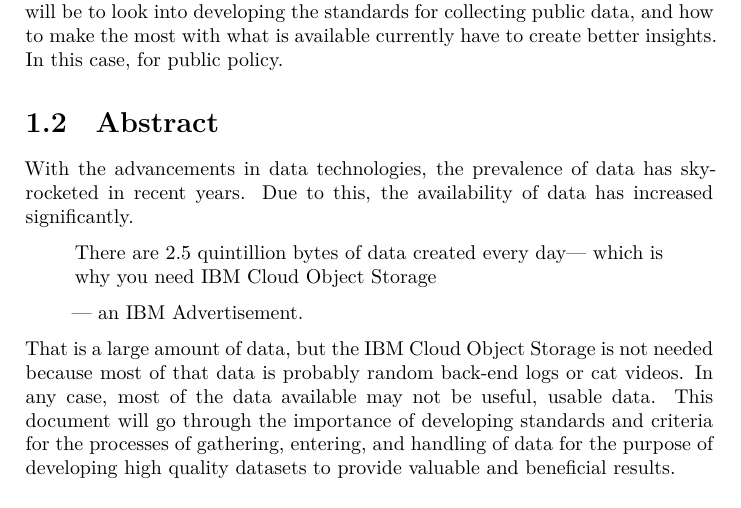
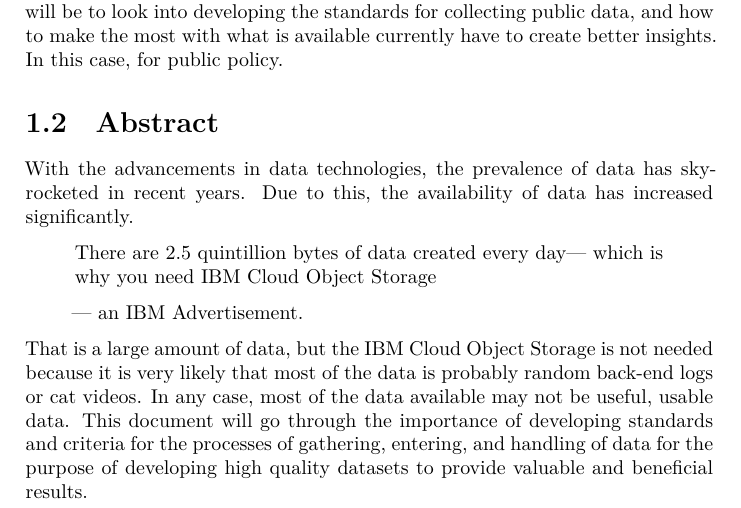
Before and after one commit to abdullaalhammadi/better-data, a LaTeX book (Projekt.tex): part of page 5 of 17, cut so that both start at the same text. Compiled offline with XeLaTeX.

Commit message:
language fixes

```diff
--- a/Projekt.tex
+++ b/Projekt.tex
@@ -142,7 +142,7 @@ which is why you need IBM Cloud Object Storage
 --- an IBM Advertisement.
 \end{quote}
 
-That is a large amount of data, but the IBM Cloud Object Storage is not needed because most of that data is probably random back-end logs or cat videos. In any case, most of the data available may not be useful, usable data. This document will go through the importance of developing standards and criteria for the processes of gathering, entering, and handling of data for the purpose of developing high quality datasets to provide valuable and beneficial results.
+That is a large amount of data, but the IBM Cloud Object Storage is not needed because it is very likely that most of the data is probably random back-end logs or cat videos. In any case, most of the data available may not be useful, usable data. This document will go through the importance of developing standards and criteria for the processes of gathering, entering, and handling of data for the purpose of developing high quality datasets to provide valuable and beneficial results.
 
 \hypertarget{the-dataset}{%
 \chapter{The Dataset}\label{the-dataset}}
```
Also changed, not shown: 3 other files.
